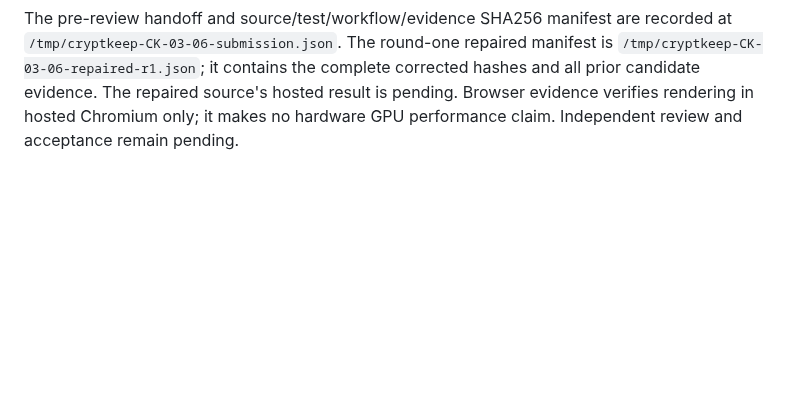
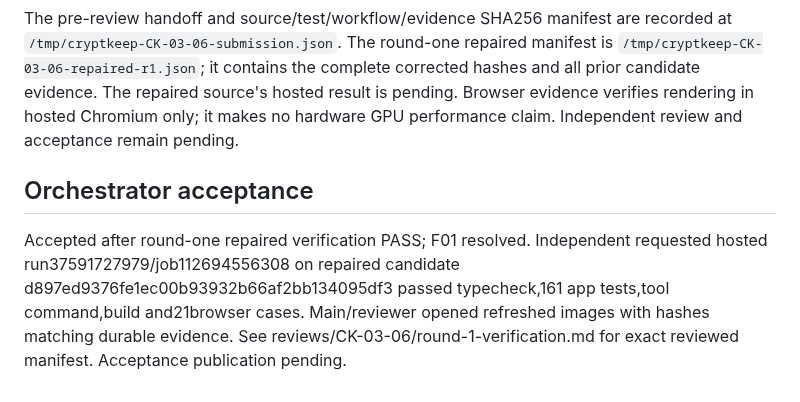
Before and after one commit to Guna210/CryptKeep, a Markdown page: progress/CK-03-06.md, the part around the change. Rendered like a GitHub page; blank space fills up the shorter version.

```diff
--- a/progress/CK-03-06.md
+++ b/progress/CK-03-06.md
@@ -37,3 +37,7 @@ Exact hosted artifact screenshot paths:
 - `test-results/CK-03-06/charge.png`
 
 The pre-review handoff and source/test/workflow/evidence SHA256 manifest are recorded at `/tmp/cryptkeep-CK-03-06-submission.json`. The round-one repaired manifest is `/tmp/cryptkeep-CK-03-06-repaired-r1.json`; it contains the complete corrected hashes and all prior candidate evidence. The repaired source's hosted result is pending. Browser evidence verifies rendering in hosted Chromium only; it makes no hardware GPU performance claim. Independent review and acceptance remain pending.
+
+## Orchestrator acceptance
+
+Accepted after round-one repaired verification PASS; F01 resolved. Independent requested hosted run37591727979/job112694556308 on repaired candidate d897ed9376fe1ec00b93932b66af2bb134095df3 passed typecheck,161 app tests,tool command,build and21browser cases. Main/reviewer opened refreshed images with hashes matching durable evidence. See reviews/CK-03-06/round-1-verification.md for exact reviewed manifest. Acceptance publication pending.
```
Also changed, not shown: CONTEXT.md (+9 -4 lines), reviews/CK-03-06/round-1-verification.md (added, +55 -0 lines).
